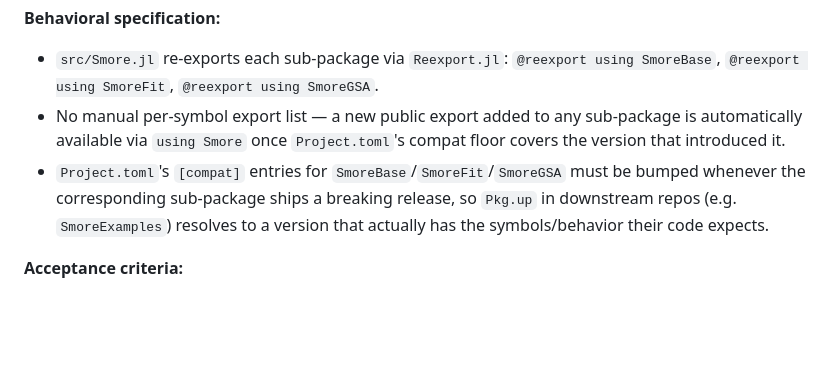
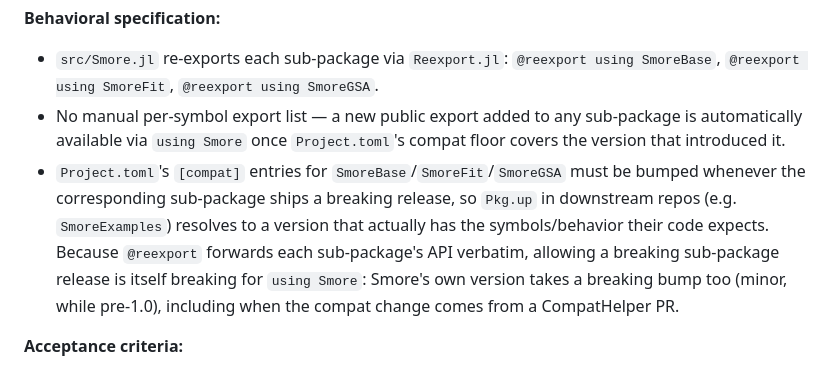
Before and after one commit to drbergman-lab/Smore.jl, a Markdown page: PRD.md, the part around the change. Rendered like a GitHub page; blank space fills up the shorter version.

```diff
--- a/PRD.md
+++ b/PRD.md
@@ -33,7 +33,7 @@ A sibling package `SmoreExamples.jl` holds worked examples; it is not a dependen
 **Behavioral specification:**
 - `src/Smore.jl` re-exports each sub-package via `Reexport.jl`: `@reexport using SmoreBase`, `@reexport using SmoreFit`, `@reexport using SmoreGSA`.
 - No manual per-symbol export list — a new public export added to any sub-package is automatically available via `using Smore` once `Project.toml`'s compat floor covers the version that introduced it.
-- `Project.toml`'s `[compat]` entries for `SmoreBase`/`SmoreFit`/`SmoreGSA` must be bumped whenever the corresponding sub-package ships a breaking release, so `Pkg.up` in downstream repos (e.g. `SmoreExamples`) resolves to a version that actually has the symbols/behavior their code expects.
+- `Project.toml`'s `[compat]` entries for `SmoreBase`/`SmoreFit`/`SmoreGSA` must be bumped whenever the corresponding sub-package ships a breaking release, so `Pkg.up` in downstream repos (e.g. `SmoreExamples`) resolves to a version that actually has the symbols/behavior their code expects. Because `@reexport` forwards each sub-package's API verbatim, allowing a breaking sub-package release is itself breaking for `using Smore`: Smore's own version takes a breaking bump too (minor, while pre-1.0), including when the compat change comes from a CompatHelper PR.
 
 **Acceptance criteria:**
 - `using Smore` makes every symbol exported by `SmoreBase`, `SmoreFit`, and `SmoreGSA` available without qualification.
```
Also changed, not shown: CLAUDE.md (+1 -3 lines), progress.md (deleted, +0 -375 lines).
